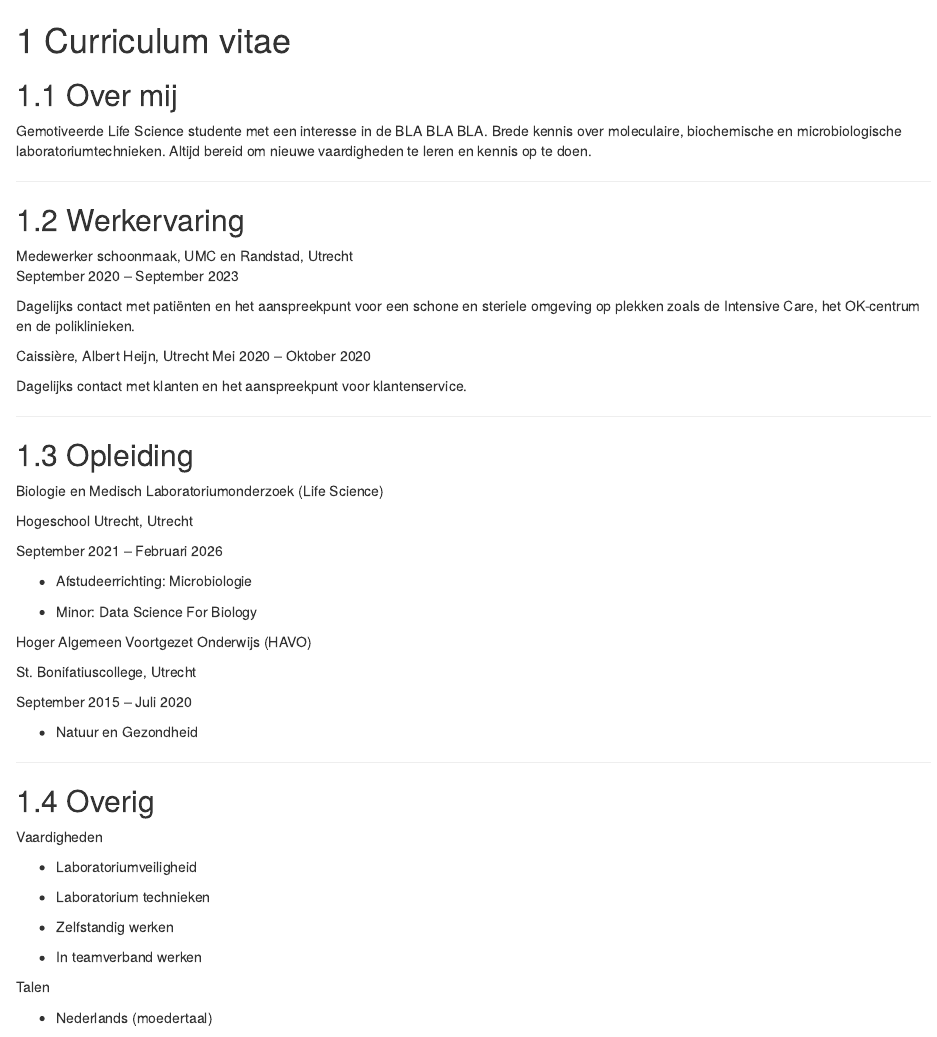
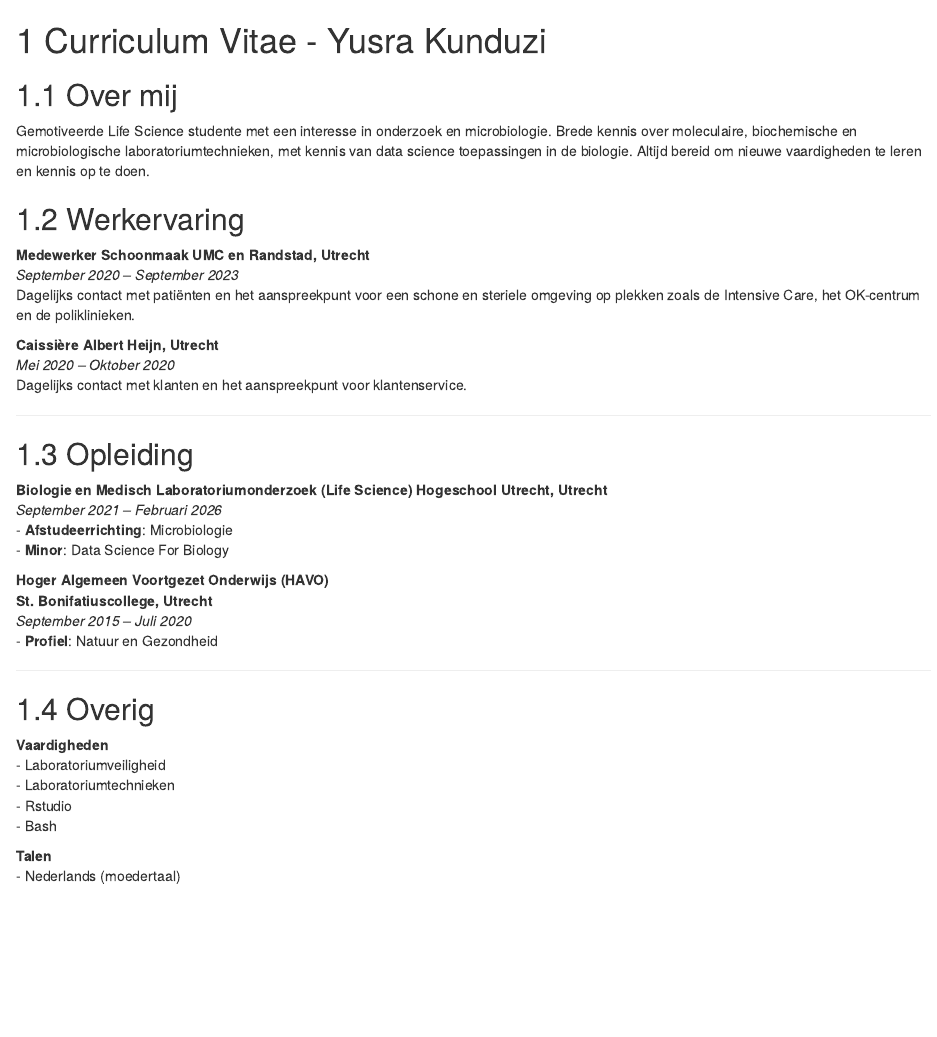
Before and after one commit to YusraKunduzi/dsfb2_workflows_portfolio, an R Markdown document (01-curriculum_vitae.Rmd): the page in a window 1100 px wide, from its top. Rendered offline with R 4.5, knitr and Pandoc, with nearby package versions; drawn as R Markdown's standard HTML page in place of the format the file asks for.

Commit message:
CV update

```diff
--- a/01-curriculum_vitae.Rmd
+++ b/01-curriculum_vitae.Rmd
@@ -1,58 +1,48 @@
-# Curriculum vitae
+
+
+
+# Curriculum Vitae - Yusra Kunduzi
+
 
 ## Over mij
-
-Gemotiveerde Life Science studente met een interesse in de BLA BLA BLA.
-Brede kennis over moleculaire, biochemische en microbiologische laboratoriumtechnieken.
-Altijd bereid om nieuwe vaardigheden te leren en kennis op te doen.
-
----
+Gemotiveerde Life Science studente met een interesse in onderzoek en microbiologie. Brede kennis over moleculaire, biochemische en microbiologische laboratoriumtechnieken, met kennis van data science toepassingen in de biologie. Altijd bereid om nieuwe vaardigheden te leren en kennis op te doen.
 
 ## Werkervaring
 
-Medewerker schoonmaak, UMC en Randstad, Utrecht
-September 2020 – September 2023
-
+**Medewerker Schoonmaak**
+**UMC en Randstad, Utrecht**
+*September 2020 – September 2023*
 Dagelijks contact met patiënten en het aanspreekpunt voor een schone en steriele omgeving op plekken zoals de Intensive Care, het OK-centrum en de poliklinieken.
 
-Caissière, Albert Heijn, Utrecht
-Mei 2020 – Oktober 2020
-
+**Caissière**
+**Albert Heijn, Utrecht**
+*Mei 2020 – Oktober 2020*
 Dagelijks contact met klanten en het aanspreekpunt voor klantenservice.
 
 ---
 
 ## Opleiding
-Biologie en Medisch Laboratoriumonderzoek (Life Science)
 
-Hogeschool Utrecht, Utrecht
+**Biologie en Medisch Laboratoriumonderzoek (Life Science)**
+**Hogeschool Utrecht, Utrecht**
+*September 2021 – Februari 2026*
+- **Afstudeerrichting**: Microbiologie
+- **Minor**: Data Science For Biology
 
-September 2021 – Februari 2026
-
--	Afstudeerrichting: Microbiologie
-
-- Minor: Data Science For Biology
-
-
-Hoger Algemeen Voortgezet Onderwijs (HAVO)
-
-St. Bonifatiuscollege, Utrecht
-
-September 2015 – Juli 2020
-
--	Natuur en Gezondheid
-
+**Hoger Algemeen Voortgezet Onderwijs (HAVO)**
+**St. Bonifatiuscollege, Utrecht**
+*September 2015 – Juli 2020*
+- **Profiel**: Natuur en Gezondheid
 
 ---
 
 ## Overig
 
-Vaardigheden
+**Vaardigheden**
+- Laboratoriumveiligheid
+- Laboratoriumtechnieken
+- Rstudio
+- Bash
 
-- Laboratoriumveiligheid
-
-- Laboratorium technieken
-
-- Zelfstandig werken
-
-- In teamverband werken
+**Talen**
+- Nederlands (moedertaal)
@@ -59,5 +50,2 @@ Vaardigheden
 
 
-Talen
-
-- Nederlands (moedertaal)
```
Also changed, not shown: 01-curriculum_vitae.Rmd (12 more changed lines).
